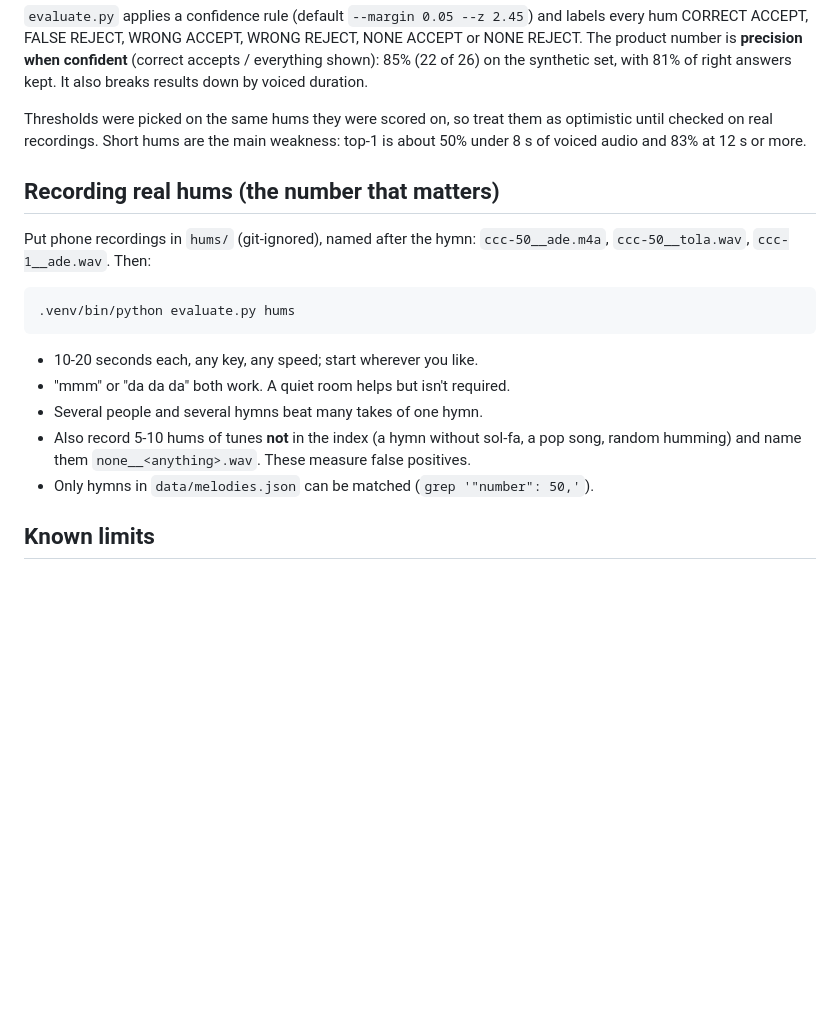
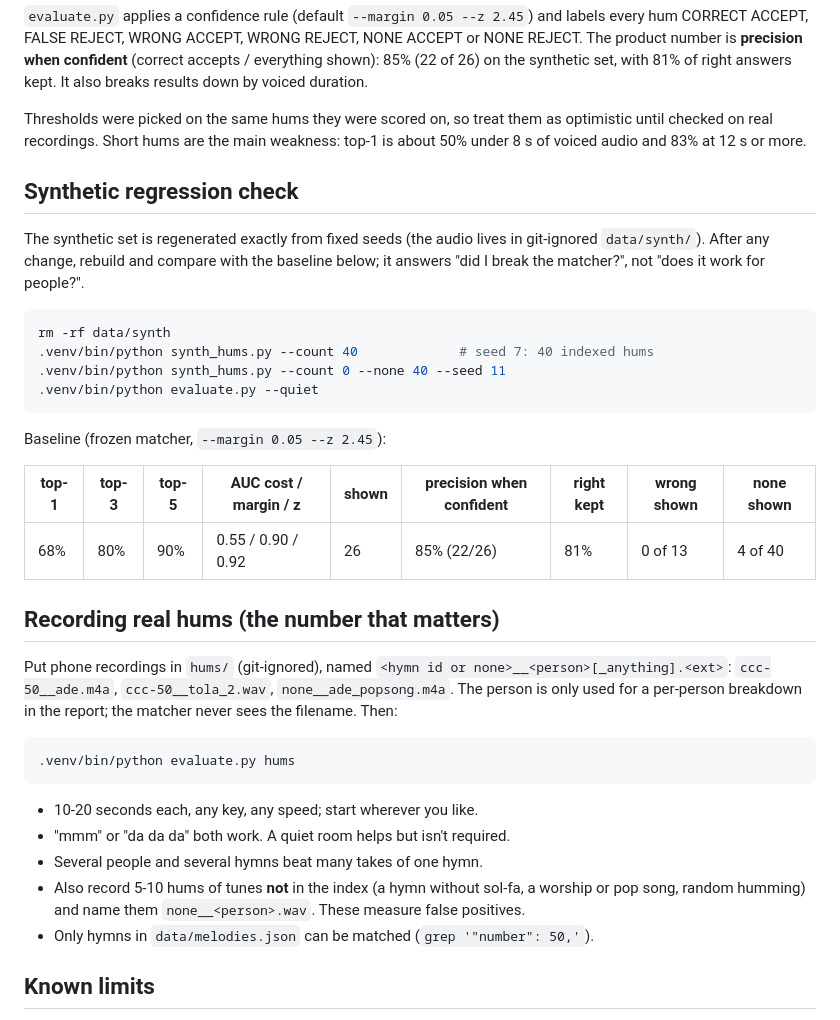
Before and after one commit to oyinlola-tech/scriptune, a Markdown page: scripts/humming-poc/README.md, the part around the change. Drawn GitHub-style; blank space fills up the shorter version.

Commit message:
docs: add synthetic regression check section to README for matcher validation

````diff
--- a/scripts/humming-poc/README.md
+++ b/scripts/humming-poc/README.md
@@ -51,10 +51,32 @@ Thresholds were picked on the same hums they were scored on, so treat them as
 optimistic until checked on real recordings. Short hums are the main weakness:
 top-1 is about 50% under 8 s of voiced audio and 83% at 12 s or more.
 
+## Synthetic regression check
+
+The synthetic set is regenerated exactly from fixed seeds (the audio lives in
+git-ignored `data/synth/`). After any change, rebuild and compare with the
+baseline below; it answers "did I break the matcher?", not "does it work for
+people?".
+
+```bash
+rm -rf data/synth
+.venv/bin/python synth_hums.py --count 40             # seed 7: 40 indexed hums
+.venv/bin/python synth_hums.py --count 0 --none 40 --seed 11
+.venv/bin/python evaluate.py --quiet
+```
+
+Baseline (frozen matcher, `--margin 0.05 --z 2.45`):
+
+| top-1 | top-3 | top-5 | AUC cost / margin / z | shown | precision when confident | right kept | wrong shown | none shown |
+|---|---|---|---|---|---|---|---|---|
+| 68% | 80% | 90% | 0.55 / 0.90 / 0.92 | 26 | 85% (22/26) | 81% | 0 of 13 | 4 of 40 |
+
 ## Recording real hums (the number that matters)
 
-Put phone recordings in `hums/` (git-ignored), named after the hymn:
-`ccc-50__ade.m4a`, `ccc-50__tola.wav`, `ccc-1__ade.wav`. Then:
+Put phone recordings in `hums/` (git-ignored), named
+`<hymn id or none>__<person>[_anything].<ext>`: `ccc-50__ade.m4a`,
+`ccc-50__tola_2.wav`, `none__ade_popsong.m4a`. The person is only used for a
+per-person breakdown in the report; the matcher never sees the filename. Then:
 
 ```bash
 .venv/bin/python evaluate.py hums
@@ -64,8 +86,8 @@ Put phone recordings in `hums/` (git-ignored), named after the hymn:
 - "mmm" or "da da da" both work. A quiet room helps but isn't required.
 - Several people and several hymns beat many takes of one hymn.
 - Also record 5-10 hums of tunes **not** in the index (a hymn without sol-fa,
-  a pop song, random humming) and name them `none__<anything>.wav`. These
-  measure false positives.
+  a worship or pop song, random humming) and name them `none__<person>.wav`.
+  These measure false positives.
 - Only hymns in `data/melodies.json` can be matched (`grep '"number": 50,'`).
 
 ## Known limits
````
